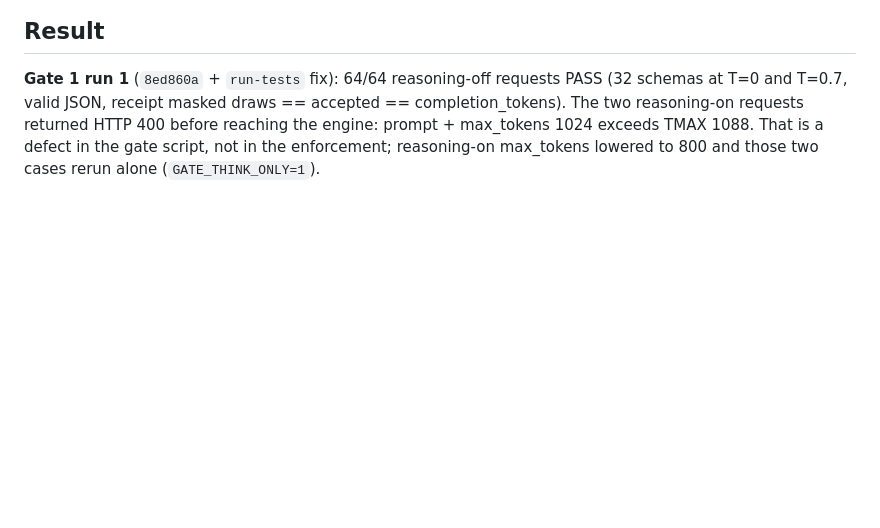
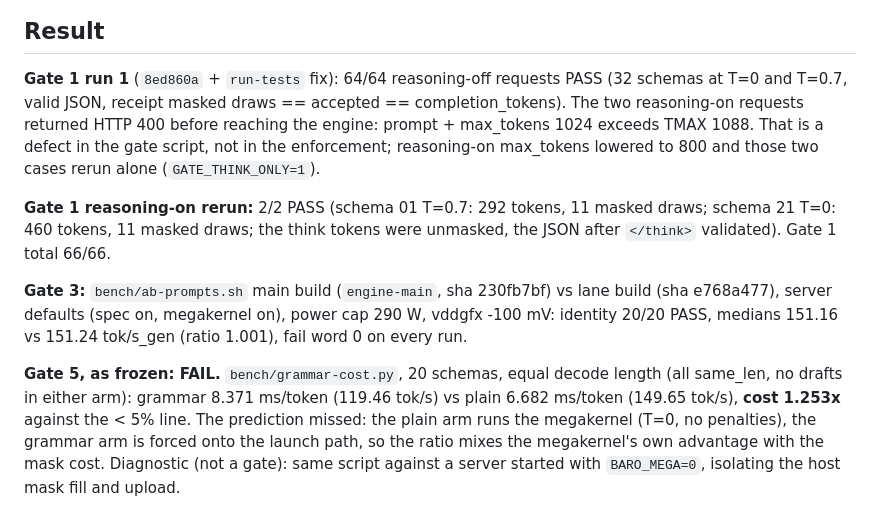
Before and after one commit to amarbarolab/mojo-baro, a Markdown page: bench/grammar-protocol.md, the part around the change. Drawn GitHub-style; blank space fills up the shorter version.

Commit message:
protocol(json): gates 1 and 3 PASS, gate 5 FAIL at 1.253x

```diff
--- a/bench/grammar-protocol.md
+++ b/bench/grammar-protocol.md
@@ -144,3 +144,18 @@ T=0 and T=0.7, valid JSON, receipt masked draws == accepted == completion_tokens
 reasoning-on requests returned HTTP 400 before reaching the engine: prompt + max_tokens 1024
 exceeds TMAX 1088. That is a defect in the gate script, not in the enforcement; reasoning-on
 max_tokens lowered to 800 and those two cases rerun alone (`GATE_THINK_ONLY=1`).
+
+**Gate 1 reasoning-on rerun:** 2/2 PASS (schema 01 T=0.7: 292 tokens, 11 masked draws; schema 21
+T=0: 460 tokens, 11 masked draws; the think tokens were unmasked, the JSON after `</think>`
+validated). Gate 1 total 66/66.
+
+**Gate 3:** `bench/ab-prompts.sh` main build (`engine-main`, sha 230fb7bf) vs lane build (sha
+e768a477), server defaults (spec on, megakernel on), power cap 290 W, vddgfx -100 mV: identity 20/20
+PASS, medians 151.16 vs 151.24 tok/s_gen (ratio 1.001), fail word 0 on every run.
+
+**Gate 5, as frozen: FAIL.** `bench/grammar-cost.py`, 20 schemas, equal decode length (all
+same_len, no drafts in either arm): grammar 8.371 ms/token (119.46 tok/s) vs plain 6.682 ms/token
+(149.65 tok/s), **cost 1.253x** against the < 5% line. The prediction missed: the plain arm runs the
+megakernel (T=0, no penalties), the grammar arm is forced onto the launch path, so the ratio mixes
+the megakernel's own advantage with the mask cost. Diagnostic (not a gate): same script against a
+server started with `BARO_MEGA=0`, isolating the host mask fill and upload.
```
